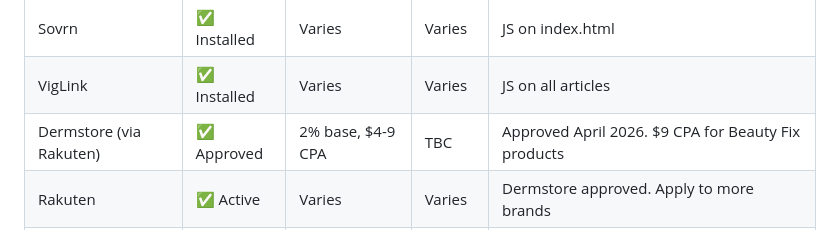
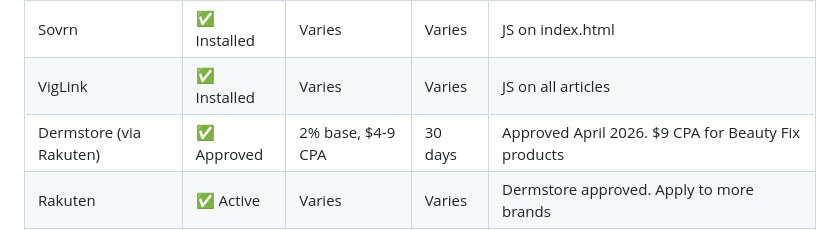
Before and after one commit to kggmoran-wellrested/Well-Rested-Skincare, a Markdown page: CLAUDE.md, the part around the change. Drawn GitHub-style.

```diff
--- a/CLAUDE.md
+++ b/CLAUDE.md
@@ -101,7 +101,7 @@ When creating a new page, always use `index.html` as the base template. Copy its
 | Medik8 (via CJ) | ✅ Approved | 10% | 30 days | Contact: affiliates@medik8.us. Crystal Retinal, C-Tetra Luxe, Liquid Peptides links live |
 | Sovrn | ✅ Installed | Varies | Varies | JS on index.html |
 | VigLink | ✅ Installed | Varies | Varies | JS on all articles |
-| Dermstore (via Rakuten) | ✅ Approved | 2% base, $4-9 CPA | TBC | Approved April 2026. $9 CPA for Beauty Fix products |
+| Dermstore (via Rakuten) | ✅ Approved | 2% base, $4-9 CPA | 30 days | Approved April 2026. $9 CPA for Beauty Fix products |
 | Rakuten | ✅ Active | Varies | Varies | Dermstore approved. Apply to more brands |
 | Ogee (Rakuten) | ⏳ Declined | — | — | Follow up in 3 months. Contact: Cate Cartier, cate@altamediapartners.com |
 | ShareASale/Awin | ⏳ Not applied | — | — | |
```
